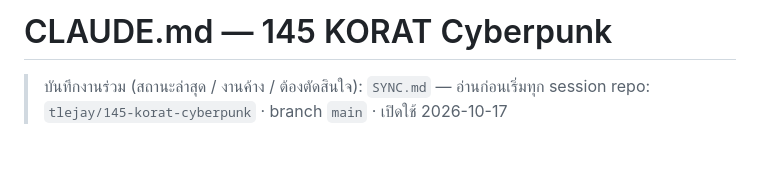
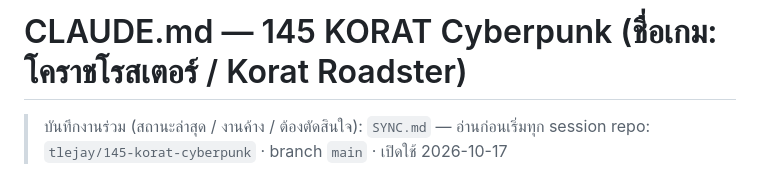
Before and after one commit to tlejay/145-korat-cyberpunk, a Markdown page: CLAUDE.md, the part around the change. Rendered like a GitHub page; blank space fills up the shorter version.

```diff
--- a/CLAUDE.md
+++ b/CLAUDE.md
@@ -1,4 +1,4 @@
-# CLAUDE.md — 145 KORAT Cyberpunk
+# CLAUDE.md — 145 KORAT Cyberpunk (ชื่อเกม: **โคราชโรสเตอร์** / Korat Roadster)
 
 > บันทึกงานร่วม (สถานะล่าสุด / งานค้าง / ต้องตัดสินใจ): `SYNC.md` — อ่านก่อนเริ่มทุก session
 > repo: `tlejay/145-korat-cyberpunk` · branch `main` · เปิดใช้ 2026-10-17
```
Also changed, not shown: docs/making-of/LOG.md (+1 -0 lines), 1 other file.
